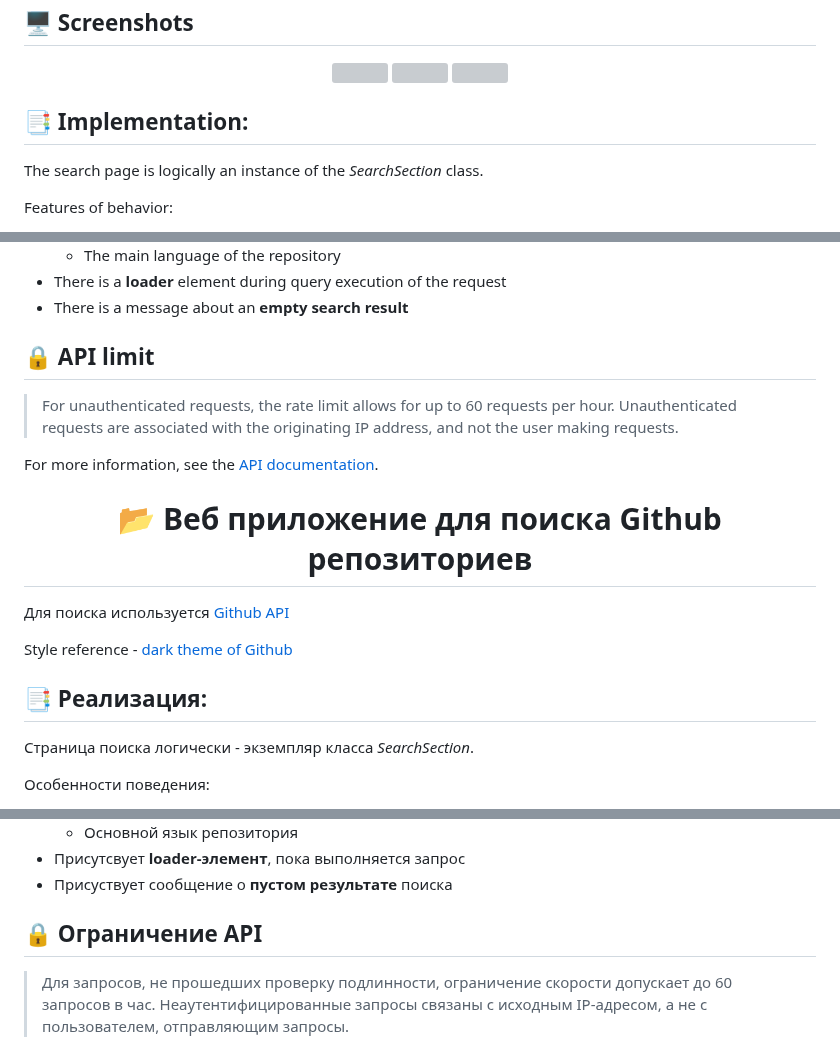
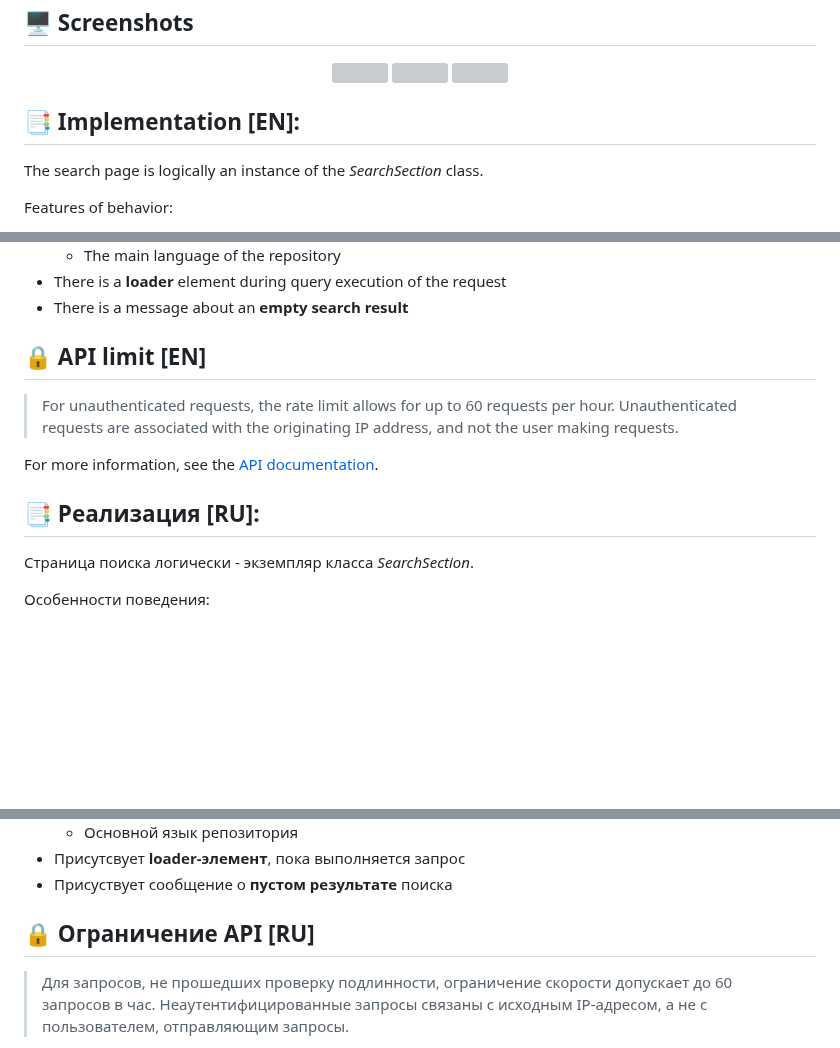
Before and after one commit to safym/git-repo-search, a Markdown page: README.md, 3 parts joined by grey strips. Drawn GitHub-style; blank space fills up the shorter version; grey boxes are pictures that could not be loaded.

```diff
--- a/README.md
+++ b/README.md
@@ -24,7 +24,7 @@ Live link: [Github search repo page](https://safym.github.io/git-repo-search/)
     <img height="200px" src="https://user-images.githubusercontent.com/99616798/225789649-da5f0e79-d0c8-44fd-89f2-7489c2369cea.png" />
 </p>
 
-## 📑 Implementation:
+## 📑 Implementation [EN]:
 
 The search page is logically an instance of the *SearchSection* class.
 
@@ -45,20 +45,13 @@ Features of behavior:
 * There is a message about an **empty search result**
 
 
-## 🔒 API limit
+## 🔒 API limit [EN]
 
 > For unauthenticated requests, the rate limit allows for up to 60 requests per hour. Unauthenticated requests are associated with the originating IP address, and not the user making requests.
 
 For more information, see the [API documentation](https://docs.github.com/ru/rest/overview/resources-in-the-rest-api?apiVersion=2022-11-28).
 
-
-<h1 align="center">📂 Веб приложение для поиска Github репозиториев</h1>
-
-Для поиска используется [Github API](https://docs.github.com/en/rest?apiVersion=2022-11-28)
-
-Style reference - [dark theme of Github](https://github.com/)
-
-## 📑 Реализация:
+## 📑 Реализация [RU]:
 
 Страница поиска логически - экземпляр класса *SearchSection*.
 
@@ -78,7 +71,7 @@ Style reference - [dark theme of Github](https://github.com/)
 * Присутсвует **loader-элемент**, пока выполняется запрос
 * Присуствует сообщение о **пустом результате** поиска
 
-## 🔒 Ограничение API
+## 🔒 Ограничение API [RU]
 
 > Для запросов, не прошедших проверку подлинности, ограничение скорости допускает до 60 запросов в час. Неаутентифицированные запросы связаны с исходным IP-адресом, а не с пользователем, отправляющим запросы.
 
```
